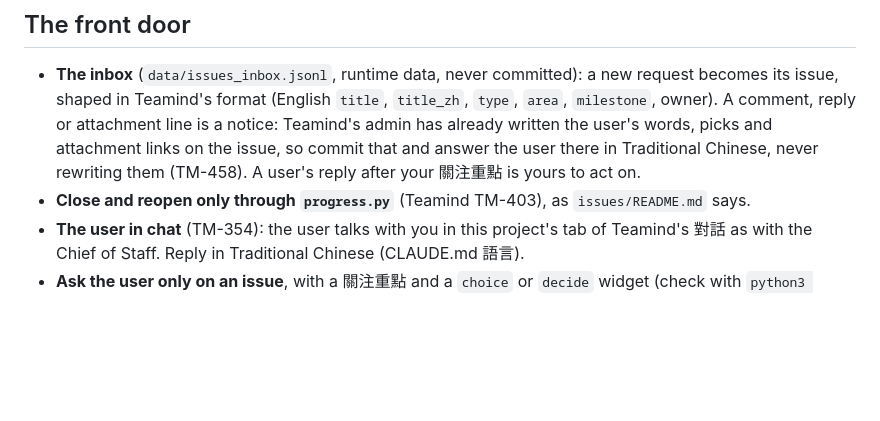
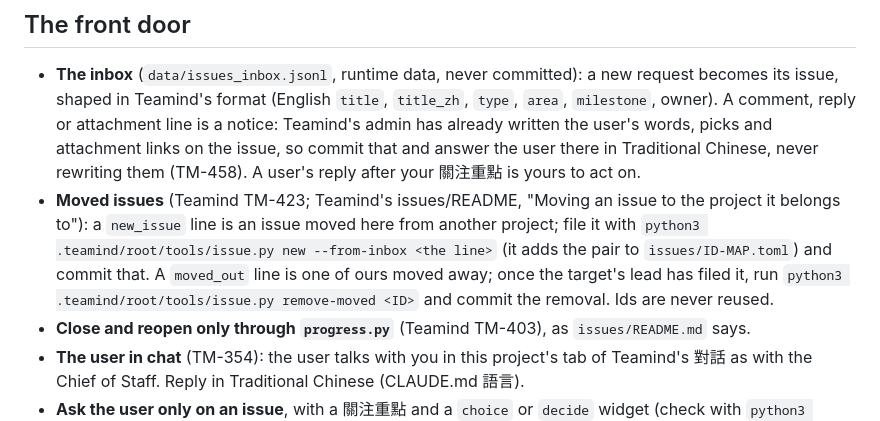
Before and after one commit to wa0327/harness-lab, a Markdown page: .teamind/briefs/harness-lab-leader.md, the part around the change. Rendered like a GitHub page; blank space fills up the shorter version.

Commit message:
Lead brief: the two inbox kinds for moved issues (TM-423)
A new_issue line is filed with issue.py new --from-inbox, a moved_out line
is removed with issue.py remove-moved once the target holds it.

Role: Project Lead
Co-Authored-By: Claude Opus 5.5 <noreply@anthropic.com>

```diff
--- a/.teamind/briefs/harness-lab-leader.md
+++ b/.teamind/briefs/harness-lab-leader.md
@@ -10,6 +10,11 @@ rules hold too. The project's set-up is Teamind's TM-430 (`.teamind/root/issues/
   attachment line is a notice: Teamind's admin has already written the user's words, picks and attachment links on
   the issue, so commit that and answer the user there in Traditional Chinese, never rewriting them (TM-458). A
   user's reply after your 關注重點 is yours to act on.
+- **Moved issues** (Teamind TM-423; Teamind's issues/README, "Moving an issue to the project it belongs to"): a
+  `new_issue` line is an issue moved here from another project; file it with
+  `python3 .teamind/root/tools/issue.py new --from-inbox <the line>` (it adds the pair to `issues/ID-MAP.toml`) and
+  commit that. A `moved_out` line is one of ours moved away; once the target's lead has filed it, run
+  `python3 .teamind/root/tools/issue.py remove-moved <ID>` and commit the removal. Ids are never reused.
 - **Close and reopen only through `progress.py`** (Teamind TM-403), as `issues/README.md` says.
 - **The user in chat** (TM-354): the user talks with you in this project's tab of Teamind's 對話 as with the Chief of
   Staff. Reply in Traditional Chinese (CLAUDE.md 語言).
```
